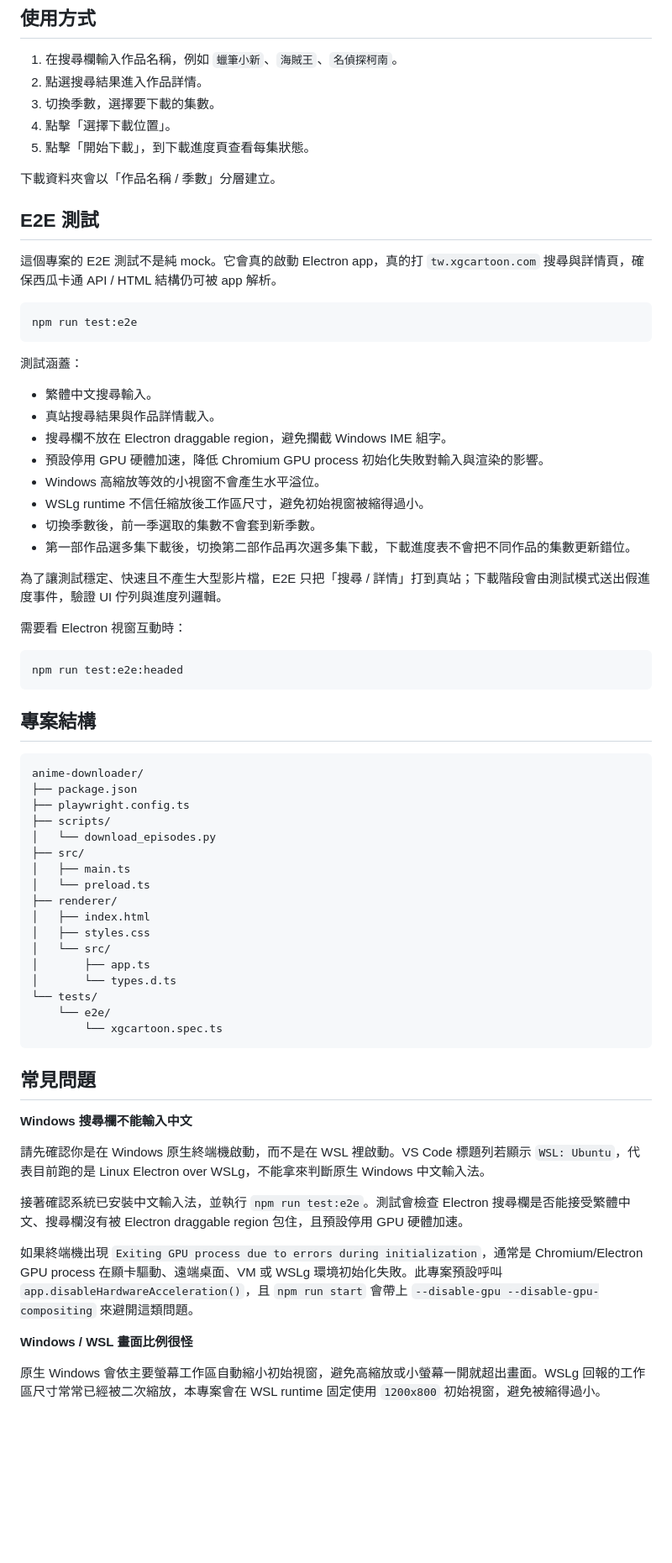
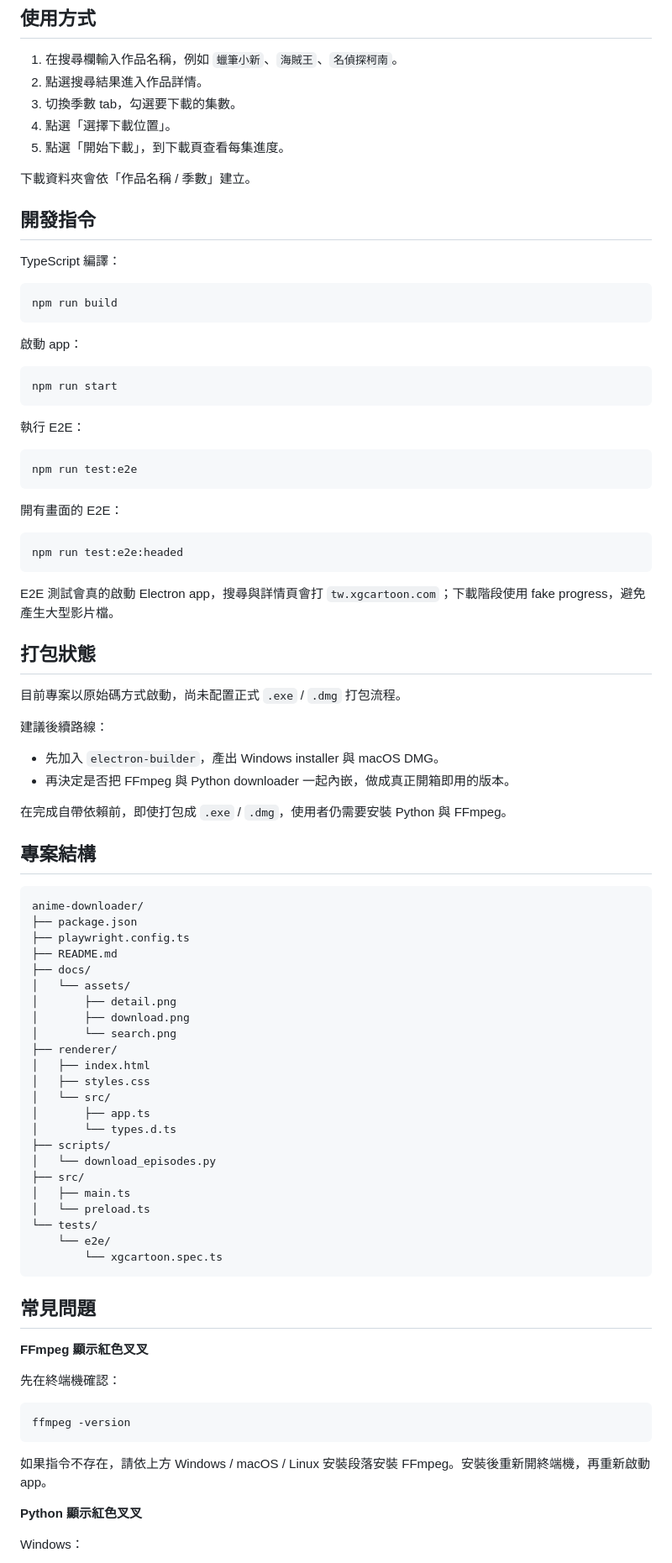
Before and after one commit to bookmountain/taiwanese-anime-downloader, a Markdown page: README.md, the part around the change printed below. Shown: that part at 84% size. Rendered like a GitHub page; blank space fills up the shorter version.

````diff
--- a/README.md
+++ b/README.md
@@ -66,38 +163,50 @@ npm run start
 
 1. 在搜尋欄輸入作品名稱，例如 `蠟筆小新`、`海賊王`、`名偵探柯南`。
 2. 點選搜尋結果進入作品詳情。
-3. 切換季數，選擇要下載的集數。
-4. 點擊「選擇下載位置」。
-5. 點擊「開始下載」，到下載進度頁查看每集狀態。
+3. 切換季數 tab，勾選要下載的集數。
+4. 點選「選擇下載位置」。
+5. 點選「開始下載」，到下載頁查看每集進度。
 
-下載資料夾會以「作品名稱 / 季數」分層建立。
+下載資料夾會依「作品名稱 / 季數」建立。
 
-## E2E 測試
+## 開發指令
 
-這個專案的 E2E 測試不是純 mock。它會真的啟動 Electron app，真的打 `tw.xgcartoon.com` 搜尋與詳情頁，確保西瓜卡通 API / HTML 結構仍可被 app 解析。
+TypeScript 編譯：
+
+```bash
+npm run build
+```
+
+啟動 app：
+
+```bash
+npm run start
+```
+
+執行 E2E：
 
 ```bash
 npm run test:e2e
 ```
 
-測試涵蓋：
-
-- 繁體中文搜尋輸入。
-- 真站搜尋結果與作品詳情載入。
-- 搜尋欄不放在 Electron draggable region，避免攔截 Windows IME 組字。
-- 預設停用 GPU 硬體加速，降低 Chromium GPU process 初始化失敗對輸入與渲染的影響。
-- Windows 高縮放等效的小視窗不會產生水平溢位。
-- WSLg runtime 不信任縮放後工作區尺寸，避免初始視窗被縮得過小。
-- 切換季數後，前一季選取的集數不會套到新季數。
-- 第一部作品選多集下載後，切換第二部作品再次選多集下載，下載進度表不會把不同作品的集數更新錯位。
-
-為了讓測試穩定、快速且不產生大型影片檔，E2E 只把「搜尋 / 詳情」打到真站；下載階段會由測試模式送出假進度事件，驗證 UI 佇列與進度列邏輯。
-
-需要看 Electron 視窗互動時：
+開有畫面的 E2E：
 
 ```bash
 npm run test:e2e:headed
 ```
+
+E2E 測試會真的啟動 Electron app，搜尋與詳情頁會打 `tw.xgcartoon.com`；下載階段使用 fake progress，避免產生大型影片檔。
+
+## 打包狀態
+
+目前專案以原始碼方式啟動，尚未配置正式 `.exe` / `.dmg` 打包流程。
+
+建議後續路線：
+
+- 先加入 `electron-builder`，產出 Windows installer 與 macOS DMG。
+- 再決定是否把 FFmpeg 與 Python downloader 一起內嵌，做成真正開箱即用的版本。
+
+在完成自帶依賴前，即使打包成 `.exe` / `.dmg`，使用者仍需要安裝 Python 與 FFmpeg。
 
 ## 專案結構
 
@@ -105,17 +214,23 @@ npm run test:e2e:headed
 anime-downloader/
 ├── package.json
 ├── playwright.config.ts
-├── scripts/
-│   └── download_episodes.py
-├── src/
-│   ├── main.ts
-│   └── preload.ts
+├── README.md
+├── docs/
+│   └── assets/
+│       ├── detail.png
+│       ├── download.png
+│       └── search.png
 ├── renderer/
 │   ├── index.html
 │   ├── styles.css
 │   └── src/
 │       ├── app.ts
 │       └── types.d.ts
+├── scripts/
+│   └── download_episodes.py
+├── src/
+│   ├── main.ts
+│   └── preload.ts
 └── tests/
     └── e2e/
         └── xgcartoon.spec.ts
@@ -123,15 +238,17 @@ anime-downloader/
 
 ## 常見問題
 
-**Windows 搜尋欄不能輸入中文**
+**FFmpeg 顯示紅色叉叉**
 
-請先確認你是在 Windows 原生終端機啟動，而不是在 WSL 裡啟動。VS Code 標題列若顯示 `WSL: Ubuntu`，代表目前跑的是 Linux Electron over WSLg，不能拿來判斷原生 Windows 中文輸入法。
+先在終端機確認：
 
-接著確認系統已安裝中文輸入法，並執行 `npm run test:e2e`。測試會檢查 Electron 搜尋欄是否能接受繁體中文、搜尋欄沒有被 Electron draggable region 包住，且預設停用 GPU 硬體加速。
+```bash
+ffmpeg -version
+```
 
-如果終端機出現 `Exiting GPU process due to errors during initialization`，通常是 Chromium/Electron GPU process 在顯卡驅動、遠端桌面、VM 或 WSLg 環境初始化失敗。此專案預設呼叫 `app.disableHardwareAcceleration()`，且 `npm run start` 會帶上 `--disable-gpu --disable-gpu-compositing` 來避開這類問題。
+如果指令不存在，請依上方 Windows / macOS / Linux 安裝段落安裝 FFmpeg。安裝後重新開終端機，再重新啟動 app。
 
-**Windows / WSL 畫面比例很怪**
+**Python 顯示紅色叉叉**
 
-原生 Windows 會依主要螢幕工作區自動縮小初始視窗，避免高縮放或小螢幕一開就超出畫面。WSLg 回報的工作區尺寸常常已經被二次縮放，本專案會在 WSL runtime 固定使用 `1200x800` 初始視窗，避免被縮得過小。
+Windows：
 
````
Also changed, not shown: other parts of README.md (+159 -30 lines), docs/assets/detail.png (added), docs/assets/download.png (added), 8 other files.
